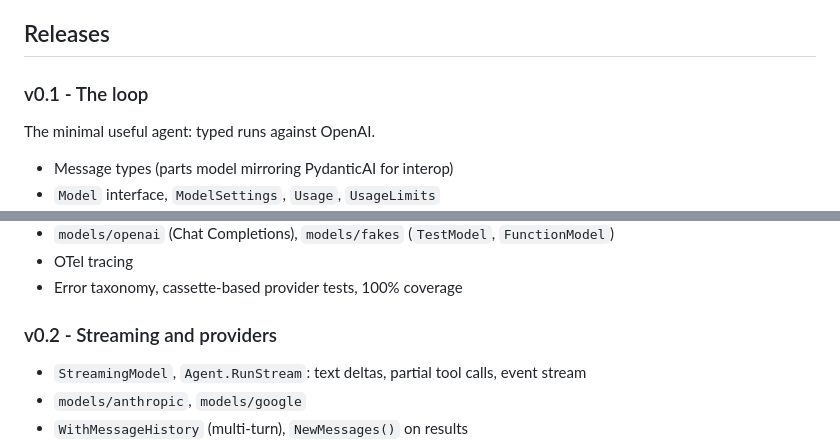
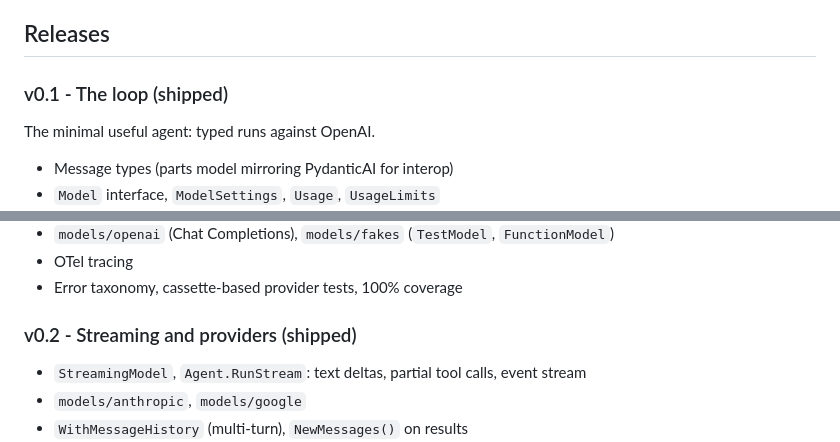
Before and after one commit to Kludex/pydantic-ai-go, a Markdown page: PLAN.md, 2 parts joined by grey strips. Drawn GitHub-style.

```diff
--- a/PLAN.md
+++ b/PLAN.md
@@ -227,7 +227,7 @@ OTel spans following the GenAI semantic conventions, same approach as pydantic-e
 
 ## Releases
 
-### v0.1 - The loop
+### v0.1 - The loop (shipped)
 
 The minimal useful agent: typed runs against OpenAI.
 
@@ -242,7 +242,7 @@ The minimal useful agent: typed runs against OpenAI.
 - OTel tracing
 - Error taxonomy, cassette-based provider tests, 100% coverage
 
-### v0.2 - Streaming and providers
+### v0.2 - Streaming and providers (shipped)
 
 - `StreamingModel`, `Agent.RunStream`: text deltas, partial tool calls, event stream
 - `models/anthropic`, `models/google`
```
Also changed, not shown: README.md (+29 -1 lines).
